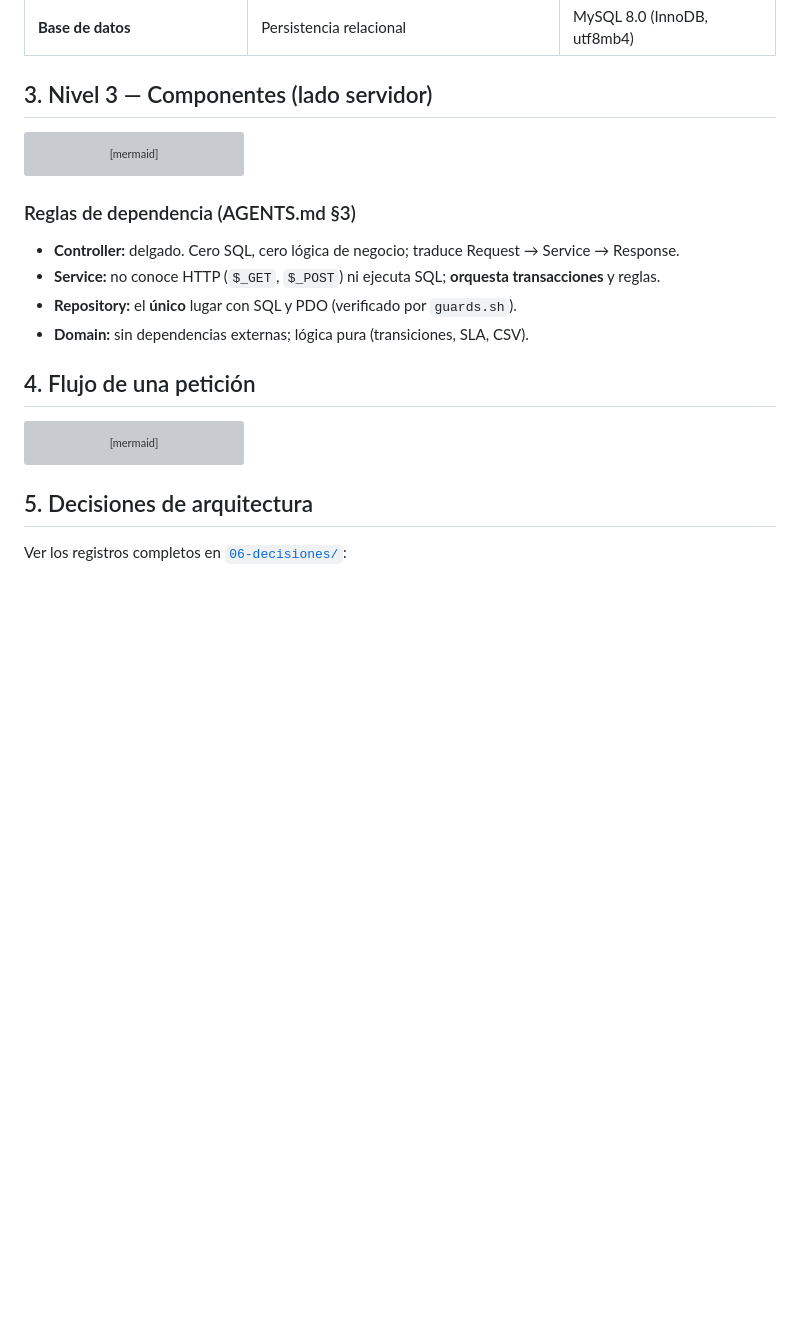
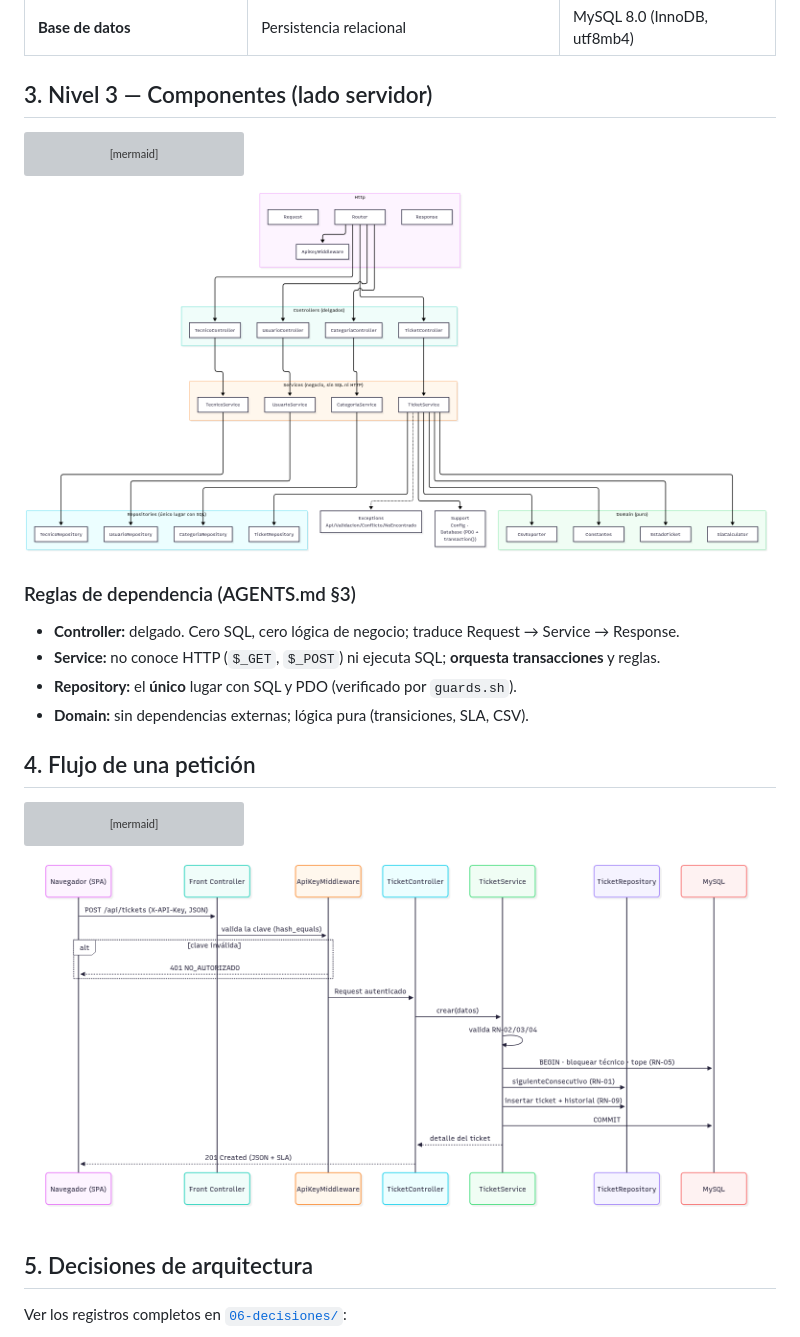
Before and after one commit to josuel-munendez/tickets-soporte-ti, a Markdown page: docs/02-arquitectura.md, the part around the change. GitHub-like rendering; pictures changed too: docs/diagrams/img/componentes.png (added), docs/diagrams/img/secuencia-peticion.png (added); blank space fills up the shorter version; grey boxes are pictures that could not be loaded.

````diff
--- a/docs/02-arquitectura.md
+++ b/docs/02-arquitectura.md
@@ -112,6 +112,8 @@ flowchart TB
     sTicket -.-> exc
 ```
 
+![Diagrama de componentes (C4 Nivel 3, lado servidor)](diagrams/img/componentes.png)
+
 ### Reglas de dependencia (AGENTS.md §3)
 
 - **Controller:** delgado. Cero SQL, cero lógica de negocio; traduce Request → Service → Response.
@@ -147,6 +149,8 @@ sequenceDiagram
     C-->>N: 201 Created (JSON + SLA)
 ```
 
+![Flujo de una petición (POST /api/tickets)](diagrams/img/secuencia-peticion.png)
+
 ## 5. Decisiones de arquitectura
 
 Ver los registros completos en [`06-decisiones/`](06-decisiones/):
````
Also changed, not shown: docs/ai-log.md (+17 -0 lines), docs/diagrams/README.md (+2 -0 lines), 4 other files.
